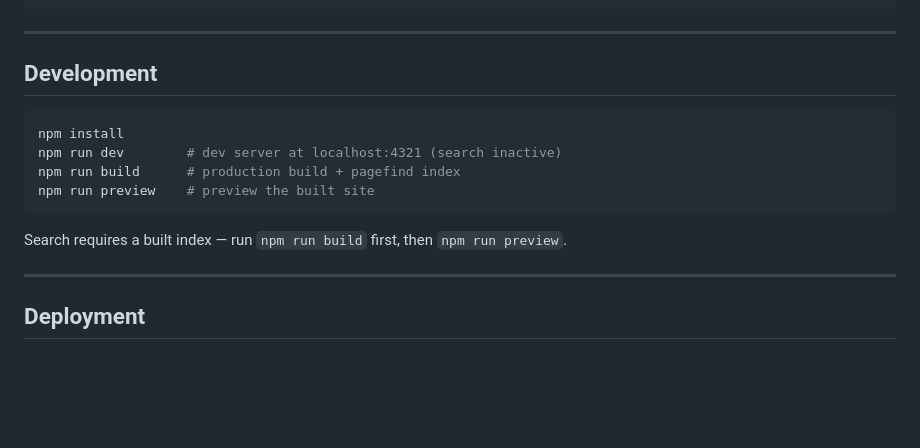
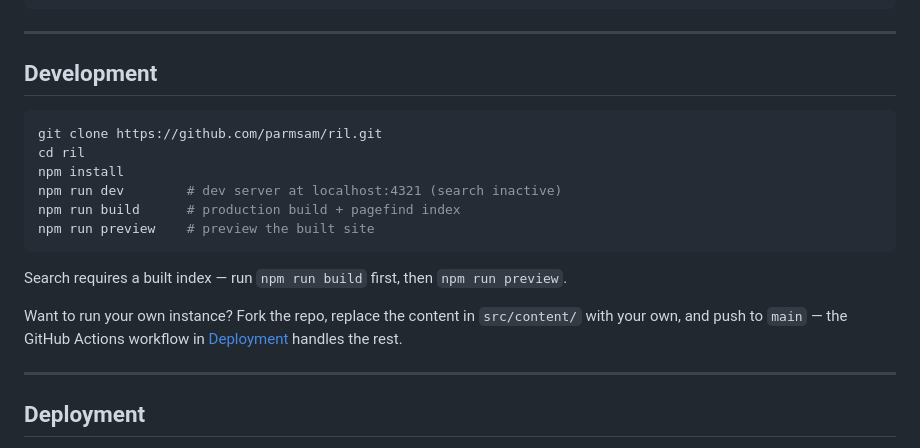
Before and after one commit to parmsam/ril, a Markdown page: README.md, the part around the change. Rendered like a GitHub page; blank space fills up the shorter version.

Commit message:
docs: add clone/cd steps and fork instructions to README
The Development section jumped straight to npm install, assuming the repo was already local. Add the clone step and a note on forking for anyone using the new "set up your own instance" link.

Co-Authored-By: Claude Sonnet 5 <noreply@anthropic.com>

````diff
--- a/README.md
+++ b/README.md
@@ -107,6 +107,8 @@ The thing itself in 1–5 sentences. No preamble.
 ## Development
 
 ```bash
+git clone https://github.com/parmsam/ril.git
+cd ril
 npm install
 npm run dev        # dev server at localhost:4321 (search inactive)
 npm run build      # production build + pagefind index
@@ -115,6 +117,8 @@ npm run preview    # preview the built site
 
 Search requires a built index — run `npm run build` first, then `npm run preview`.
 
+Want to run your own instance? Fork the repo, replace the content in `src/content/` with your own, and push to `main` — the GitHub Actions workflow in [Deployment](#deployment) handles the rest.
+
 ---
 
 ## Deployment
````
